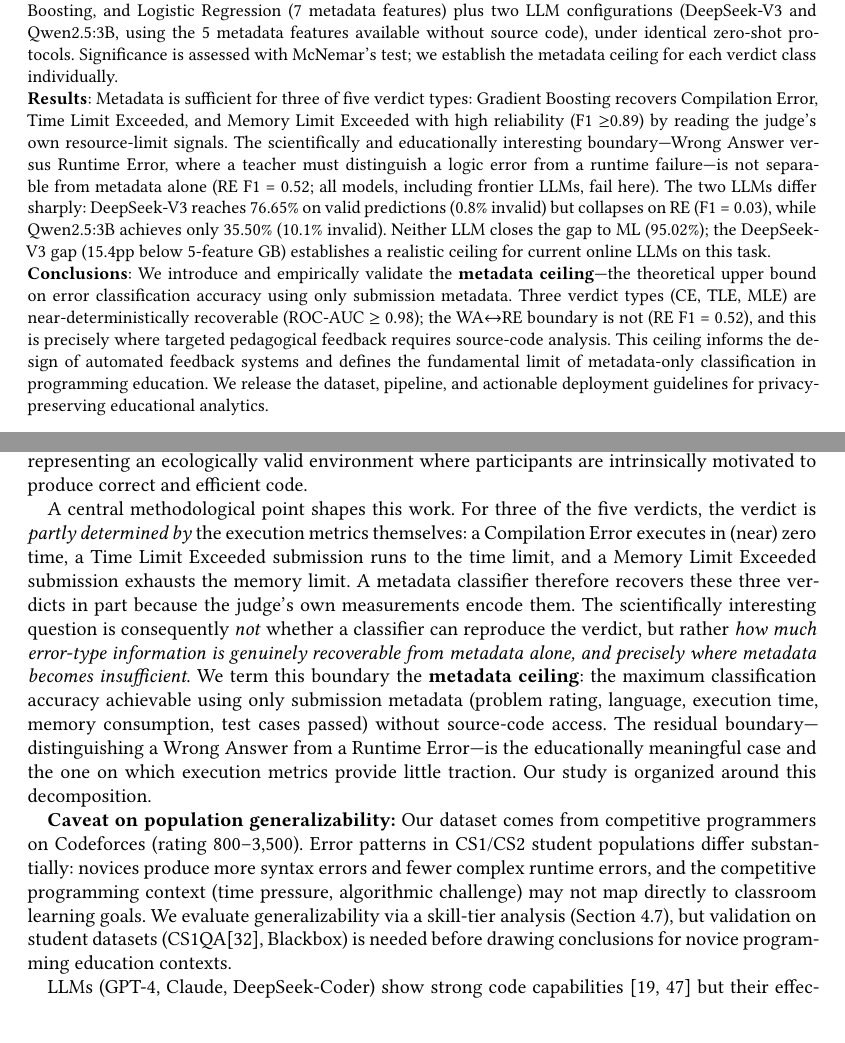
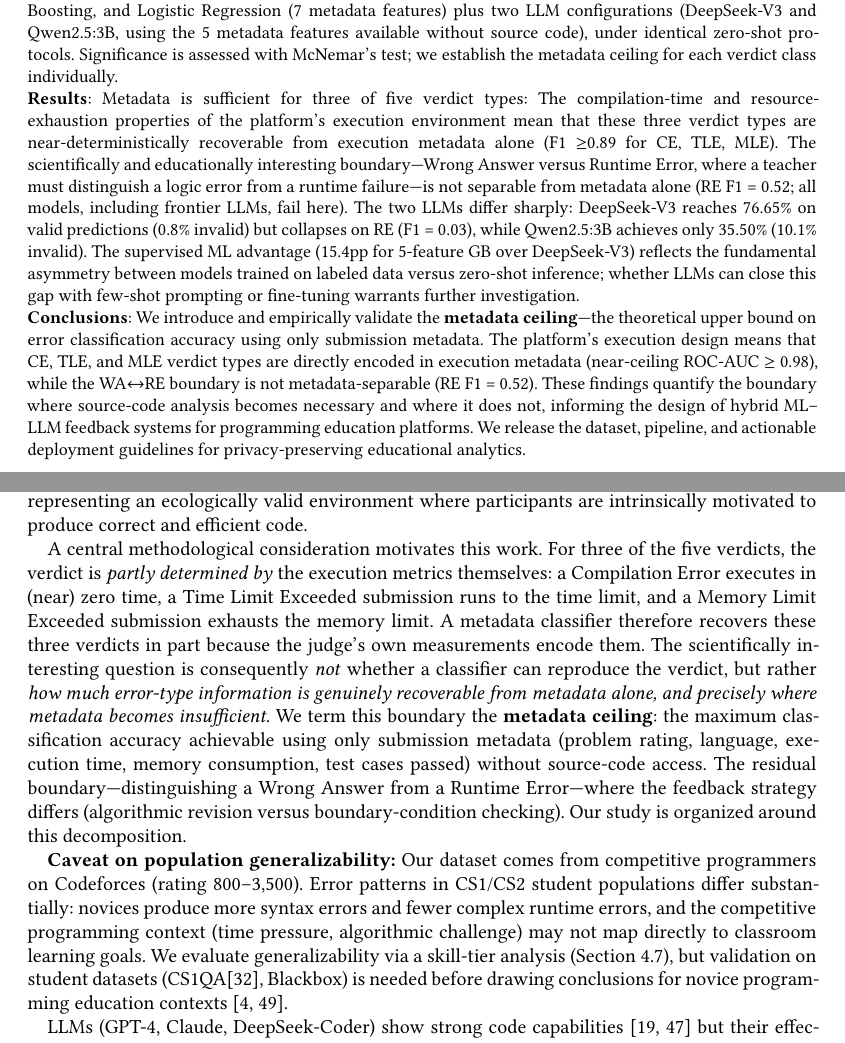
Before and after one commit to huwenbin123huwenbin/programming-error-classification, a LaTeX paper (paper_acm.tex): two parts of pages 1 and 2 of 30, joined at a grey line, cut so that both start at the same text, the shorter picture padded with empty space. Compiled offline with pdfLaTeX.

Commit message:
Fix duplicate section, spell error, critical finding reframe, add APR citations, update Cover Letter 30 pages

```diff
--- a/paper_acm.tex
+++ b/paper_acm.tex
@@ -79,28 +79,17 @@ protocols. Significance is assessed with McNemar's test; we establish the metada
 ceiling for each verdict class individually.
 
 \noindent\textbf{Results}: Metadata is sufficient for three of five verdict types:
-Gradient Boosting recovers Compilation Error, Time Limit Exceeded, and Memory
-Limit Exceeded with high reliability (F1 $\ge$0.89) by reading the judge's
-own resource-limit signals. The scientifically and educationally interesting
+The compilation-time and resource-exhaustion properties of the platform's execution environment mean that these three verdict types are near-deterministically recoverable from execution metadata alone (F1 $\ge$0.89 for CE, TLE, MLE). The scientifically and educationally interesting
 boundary---Wrong Answer versus Runtime Error, where a teacher must distinguish
 a logic error from a runtime failure---is not separable from metadata alone
 (RE F1 = 0.52; all models, including frontier LLMs, fail here). The two LLMs
 differ sharply: DeepSeek-V3 reaches 76.65\% on valid predictions (0.8\%
 invalid) but collapses on RE (F1 = 0.03), while Qwen2.5:3B achieves only
-35.50\% (10.1\% invalid). Neither LLM closes the gap to ML (95.02\%); the
-DeepSeek-V3 gap (15.4pp below 5-feature GB) establishes a realistic ceiling for current online
-LLMs on this task.
+35.50\% (10.1\% invalid). The supervised ML advantage (15.4pp for 5-feature GB over DeepSeek-V3) reflects the fundamental asymmetry between models trained on labeled data versus zero-shot inference; whether LLMs can close this gap with few-shot prompting or fine-tuning warrants further investigation.
 
 \noindent\textbf{Conclusions}: We introduce and empirically validate the
 \textbf{metadata ceiling}---the theoretical upper bound on error classification
-accuracy using only submission metadata. Three verdict types (CE, TLE, MLE) are
-near-deterministically recoverable (ROC-AUC $\geq$ 0.98); the WA$\leftrightarrow$RE
-boundary is not (RE F1 = 0.52), and this is precisely where targeted pedagogical
-feedback requires source-code analysis. This ceiling informs the design of
-automated feedback systems and defines the fundamental limit of metadata-only
-classification in programming education. We release the dataset,
-pipeline, and actionable deployment guidelines for privacy-preserving
-educational analytics.
+accuracy using only submission metadata. The platform's execution design means that CE, TLE, and MLE verdict types are directly encoded in execution metadata (near-ceiling ROC-AUC $\geq$ 0.98), while the WA$\leftrightarrow$RE boundary is not metadata-separable (RE F1 = 0.52). These findings quantify the boundary where source-code analysis becomes necessary and where it does not, informing the design of hybrid ML--LLM feedback systems for programming education platforms. We release the dataset, pipeline, and actionable deployment guidelines for privacy-preserving educational analytics.
 
 \end{abstract}
 
@@ -130,7 +119,7 @@ sources for automated error classification research, while also representing
 an ecologically valid environment where participants are intrinsically
 motivated to produce correct and efficient code.
 
-A central methodological point shapes this work. For three of the five
+A central methodological consideration motivates this work. For three of the five
 verdicts, the verdict is \emph{partly determined by} the execution metrics
 themselves: a Compilation Error executes in (near) zero time, a Time Limit
 Exceeded submission runs to the time limit, and a Memory Limit Exceeded
@@ -143,8 +132,7 @@ metadata becomes insufficient}. We term this boundary the \textbf{metadata ceili
 the maximum classification accuracy achievable using only submission metadata
 (problem rating, language, execution time, memory consumption, test cases passed)
 without source-code access. The residual boundary---distinguishing a Wrong
-Answer from a Runtime Error---is the educationally meaningful case and the one
-on which execution metrics provide little traction. Our study is organized
+Answer from a Runtime Error---where the feedback strategy differs (algorithmic revision versus boundary-condition checking). Our study is organized
 around this decomposition.
 
 \textbf{Caveat on population generalizability:} Our dataset comes from
@@ -154,7 +142,7 @@ errors and fewer complex runtime errors, and the competitive programming
 context (time pressure, algorithmic challenge) may not map directly to
 classroom learning goals. We evaluate generalizability via a skill-tier analysis
 (Section~4.7), but validation on student datasets (CS1QA\cite{lee2022cs1qa}, Blackbox) is needed
-before drawing conclusions for novice programming education contexts.
+before drawing conclusions for novice programming education contexts~\cite{altadmri2015most,sarsa2022automatic}.
 
 LLMs (GPT-4, Claude, DeepSeek-Coder) show strong code capabilities~\cite{raihan2025large,finnie2022robots} but their effectiveness for metadata-only error classification is understudied. LLM error messages often fail to meet formative feedback criteria~\cite{morris2021formative,leerentveld2024not}, motivating controlled ML-LLM comparison.
 
```
Also changed, not shown: paper_acm.tex (35 more changed lines).
